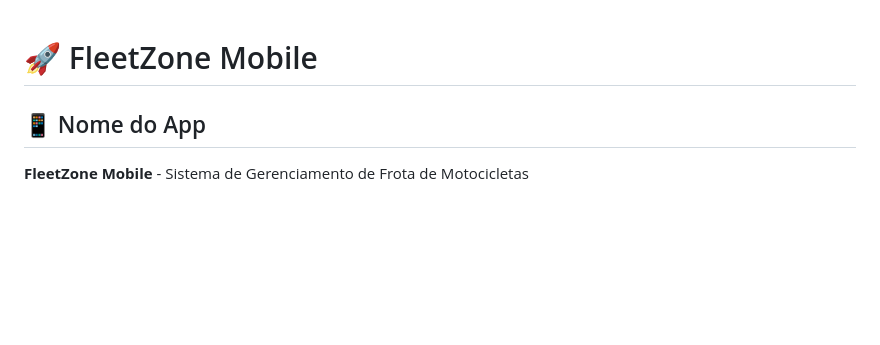
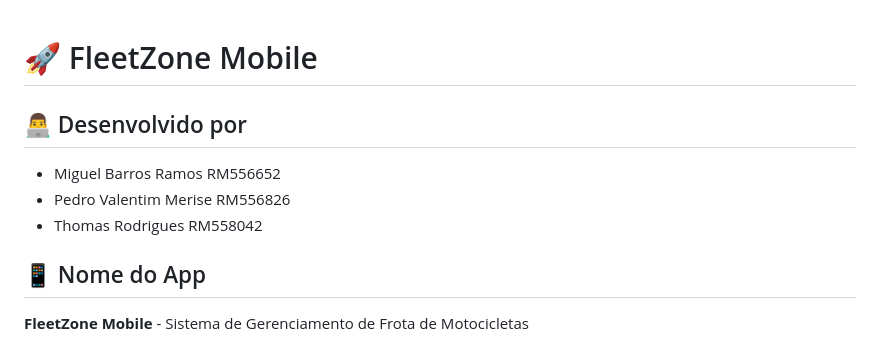
Before and after one commit to mbarros46/FleetZone_mobile, a Markdown page: README.md, the part around the change. Drawn GitHub-style; blank space fills up the shorter version.

Commit message:
feat: adiciona seção de desenvolvedores no README com informações dos colaboradores

```diff
--- a/README.md
+++ b/README.md
@@ -1,4 +1,9 @@
 # 🚀 FleetZone Mobile
+
+## 👨‍💻 Desenvolvido por
+- Miguel Barros Ramos RM556652
+- Pedro Valentim Merise RM556826
+- Thomas Rodrigues RM558042
 
 ## 📱 Nome do App
 **FleetZone Mobile** - Sistema de Gerenciamento de Frota de Motocicletas
```
